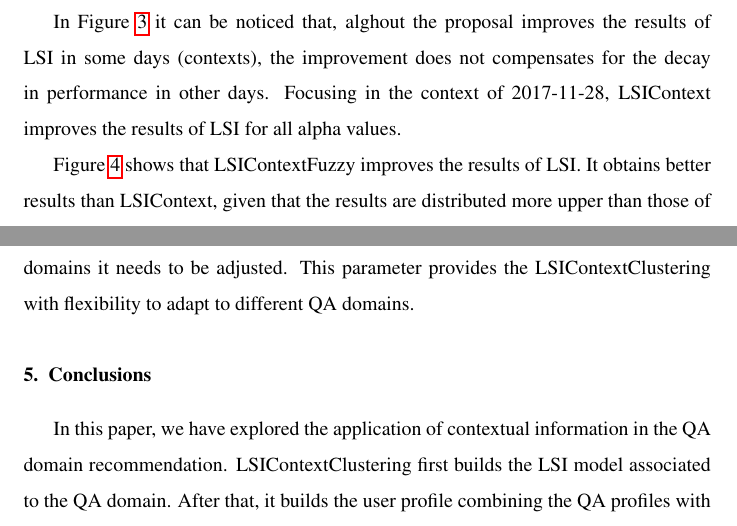
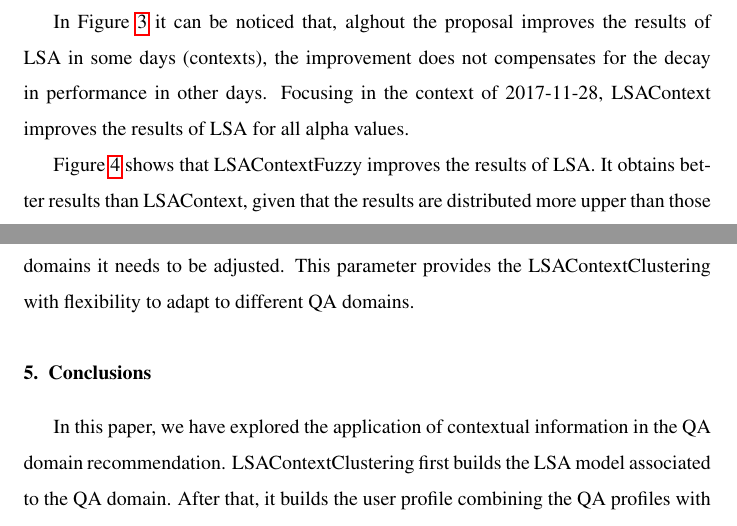
Before and after one commit to jcastro-inf/qa-context, a LaTeX paper (latex/qa-context.tex): two parts of pages 15 and 16 of 19, joined at a grey line, cut so that both start at the same text. Compiled offline with pdfLaTeX.

Commit message:
LSI -> LSA

```diff
--- a/latex/qa-context.tex
+++ b/latex/qa-context.tex
@@ -381,7 +381,7 @@ Table \ref{tab:results-ndcg-3dprinting} shows the results of the compared approa
 
 Figures \ref{fig:ndcg-results-proposal-context-no-clustering}, \ref{fig:ndcg-results-proposal-context-fuzzy-clustering-max} and \ref{fig:ndcg-results-proposal-context-fuzzy-clustering-membership} show the results of the 3 techniques compared in the 3dprinting QA dataset. The three figures have the same scale and, in X axis, alpha parameter is shown. The series denote the context, hence its position show the results of the proposal with the correspongding alpha value for the day.
 
-In Figure \ref{fig:ndcg-results-proposal-context-no-clustering} it can be noticed that, alghout the proposal improves the results of LSI in some days (contexts), the improvement does not compensates for the decay in performance in other days. Focusing in the context of 2017-11-28, LSIContext improves the results of LSI for all alpha values.
+In Figure \ref{fig:ndcg-results-proposal-context-no-clustering} it can be noticed that, alghout the proposal improves the results of LSA in some days (contexts), the improvement does not compensates for the decay in performance in other days. Focusing in the context of 2017-11-28, LSAContext improves the results of LSA for all alpha values.
 
-Figure \ref{fig:ndcg-results-proposal-context-fuzzy-clustering-membership} shows that LSIContextFuzzy improves the results of LSI. It obtains better results than LSIContext, given that the results are distributed more upper than those of the LSIContext aproach. If we focus on the results on single days, it can be noticed that LSIContextFuzzy improves greatly for the context of day 2017-11-28. However, there is a major decay in three contexts: 2017-11-29, 2017-11-30 and 2017-12-15 in which the proposal does not reaches the value of the LSI approach. If we focus specifically on the day 2017-12-12, there is a decay for $\alpha \in [0.90,0.95]$ but it improves the results of LSI for $\alpha \in [0.96,0.99]$.
+Figure \ref{fig:ndcg-results-proposal-context-fuzzy-clustering-membership} shows that LSAContextFuzzy improves the results of LSA. It obtains better results than LSAContext, given that the results are distributed more upper than those of the LSAContext aproach. If we focus on the results on single days, it can be noticed that LSAContextFuzzy improves greatly for the context of day 2017-11-28. However, there is a major decay in three contexts: 2017-11-29, 2017-11-30 and 2017-12-15 in which the proposal does not reaches the value of the LSA approach. If we focus specifically on the day 2017-12-12, there is a decay for $\alpha \in [0.90,0.95]$ but it improves the results of LSA for $\alpha \in [0.96,0.99]$.
 
@@ -396,10 +396,10 @@ Figure \ref{fig:ndcg-results-3proposals-average} sumarises the results of the th
     \label{fig:ndcg-results-3proposals-average}
 \end{figure}
 
-The best approaches of the compared ones is the LSIContextClustering with $\alpha=0.94$. This value has been optimised for the 3dprinting QA dataset, hence, for other domains it needs to be adjusted. This parameter provides the LSIContextClustering with flexibility to adapt to different QA domains.
+The best approaches of the compared ones is the LSAContextClustering with $\alpha=0.94$. This value has been optimised for the 3dprinting QA dataset, hence, for other domains it needs to be adjusted. This parameter provides the LSAContextClustering with flexibility to adapt to different QA domains.
 
 \section{Conclusions}
 \label{sec:conclusions}
 
-In this paper, we have explored the application of contextual information in the QA domain recommendation. LSIContextClustering first builds the LSI model associated to the QA domain. After that, it builds the user profile combining the QA profiles with the user preferences. In parallel, it builds the profiles of the context, which is separated in a number of clusters and a context profile is built for each of them. The following step is to combine the user profile with the context profile that is more close to their preferences, which is achieved computing the cosineCoefficient between the profiles. This combined profile allows the system to know user preferences and also consider contextual information in the recommendation.
+In this paper, we have explored the application of contextual information in the QA domain recommendation. LSAContextClustering first builds the LSA model associated to the QA domain. After that, it builds the user profile combining the QA profiles with the user preferences. In parallel, it builds the profiles of the context, which is separated in a number of clusters and a context profile is built for each of them. The following step is to combine the user profile with the context profile that is more close to their preferences, which is achieved computing the cosineCoefficient between the profiles. This combined profile allows the system to know user preferences and also consider contextual information in the recommendation.
 
```
Also changed, not shown: latex/qa-context.tex (14 more changed lines).
